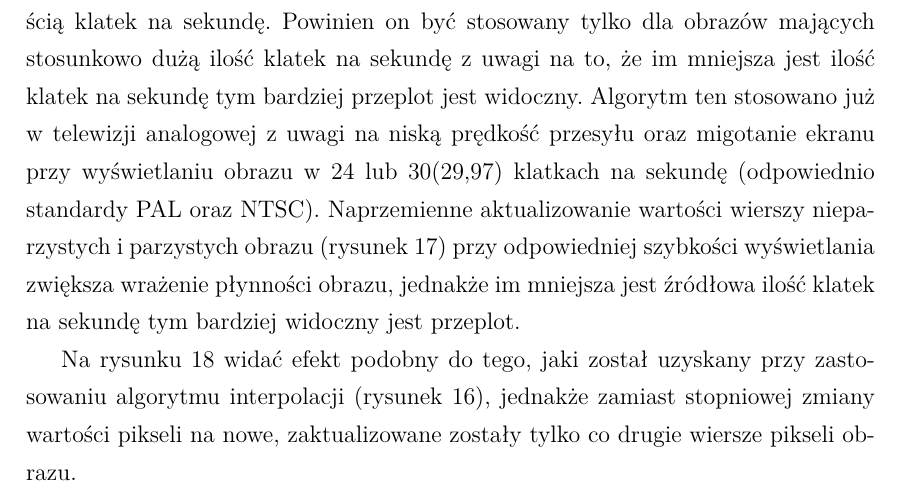
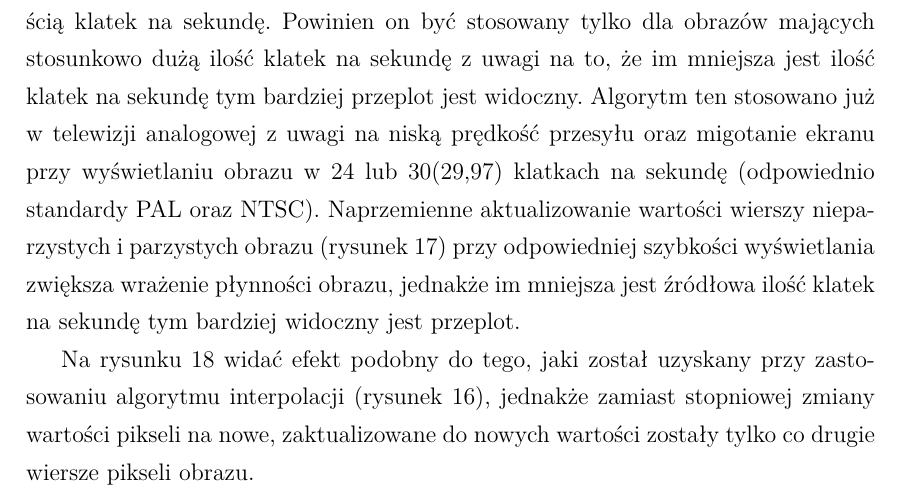
Before and after one commit to DEVDante/FilmUpper, a LaTeX document (documentation/przykladInz-utf8.tex): part of page 48 of 59, cut so that both start at the same text. Compiled offline with pdfLaTeX.

Commit message:
minor documentation improvement

```diff
--- a/documentation/przykladInz-utf8.tex
+++ b/documentation/przykladInz-utf8.tex
@@ -750,7 +750,7 @@ Algorytm przeplotu polega na oszukiwaniu ludzkiego oka poprzez wyświetlanie tyl
 \label{fig:fpsInterlace}
 \end{figure}
 
-Na rysunku \ref{fig:fpsInterlace} widać efekt podobny do tego, jaki został uzyskany przy zastosowaniu algorytmu interpolacji (rysunek \ref{fig:fpsIntBunny}), jednakże zamiast stopniowej zmiany wartości pikseli na nowe, zaktualizowane zostały tylko co drugie wiersze pikseli obrazu.
+Na rysunku \ref{fig:fpsInterlace} widać efekt podobny do tego, jaki został uzyskany przy zastosowaniu algorytmu interpolacji (rysunek \ref{fig:fpsIntBunny}), jednakże zamiast stopniowej zmiany wartości pikseli na nowe, zaktualizowane do nowych wartości zostały tylko co drugie wiersze pikseli obrazu.
 
 \section{Optymalizacja i testowanie}
 W implementacji algorytmów ich szybkość działania jest równie ważna co ich poprawność. W trakcie implementacji algorytmów oraz ich testowania zauważyliśmy, że ich wydajność nie była zbliżona do oczekiwanej. Przeprowadziliśmy więc szereg prac optymalizacyjnych w trakcie testowania algorytmów
```
Also changed, not shown: documentation/przykladInz-utf8.pdf, 2 other files.
